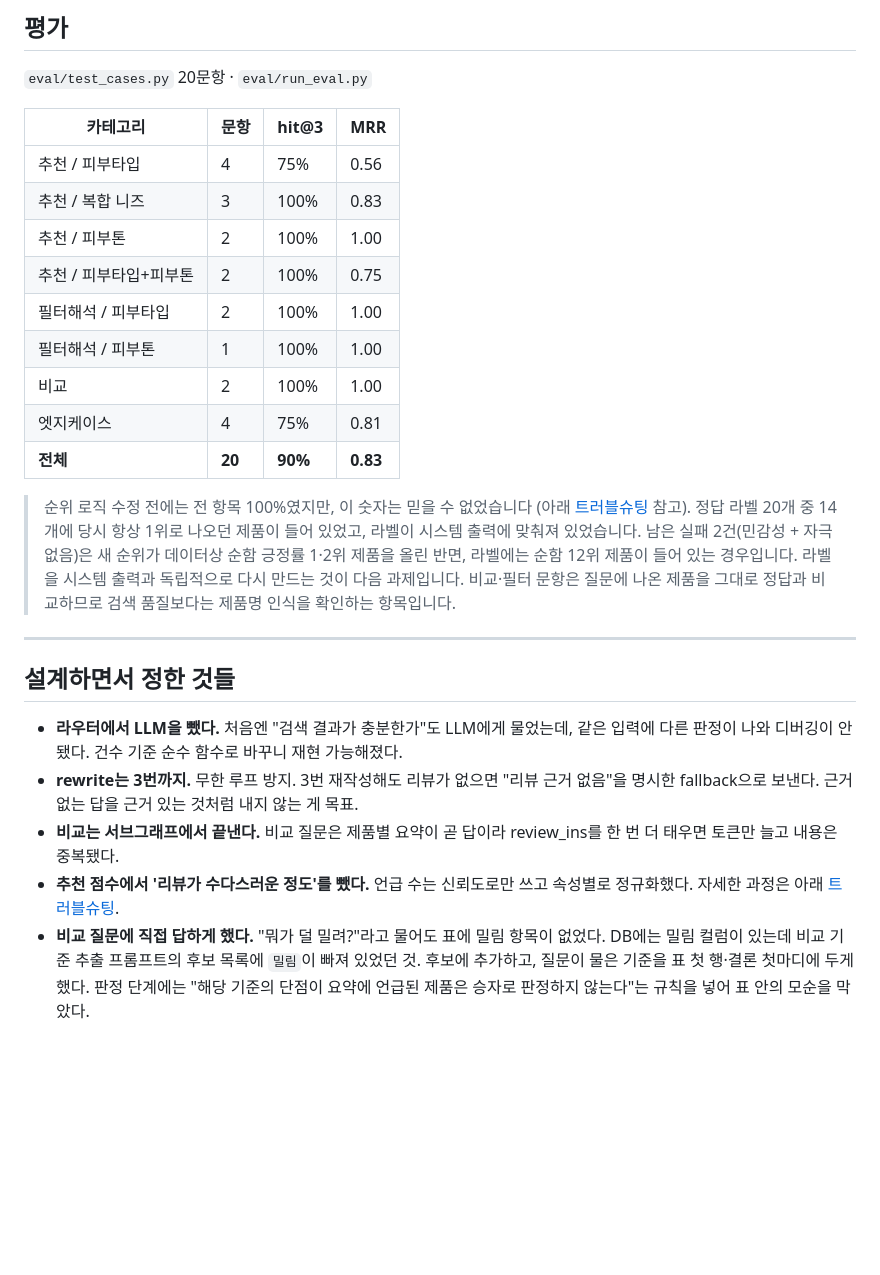
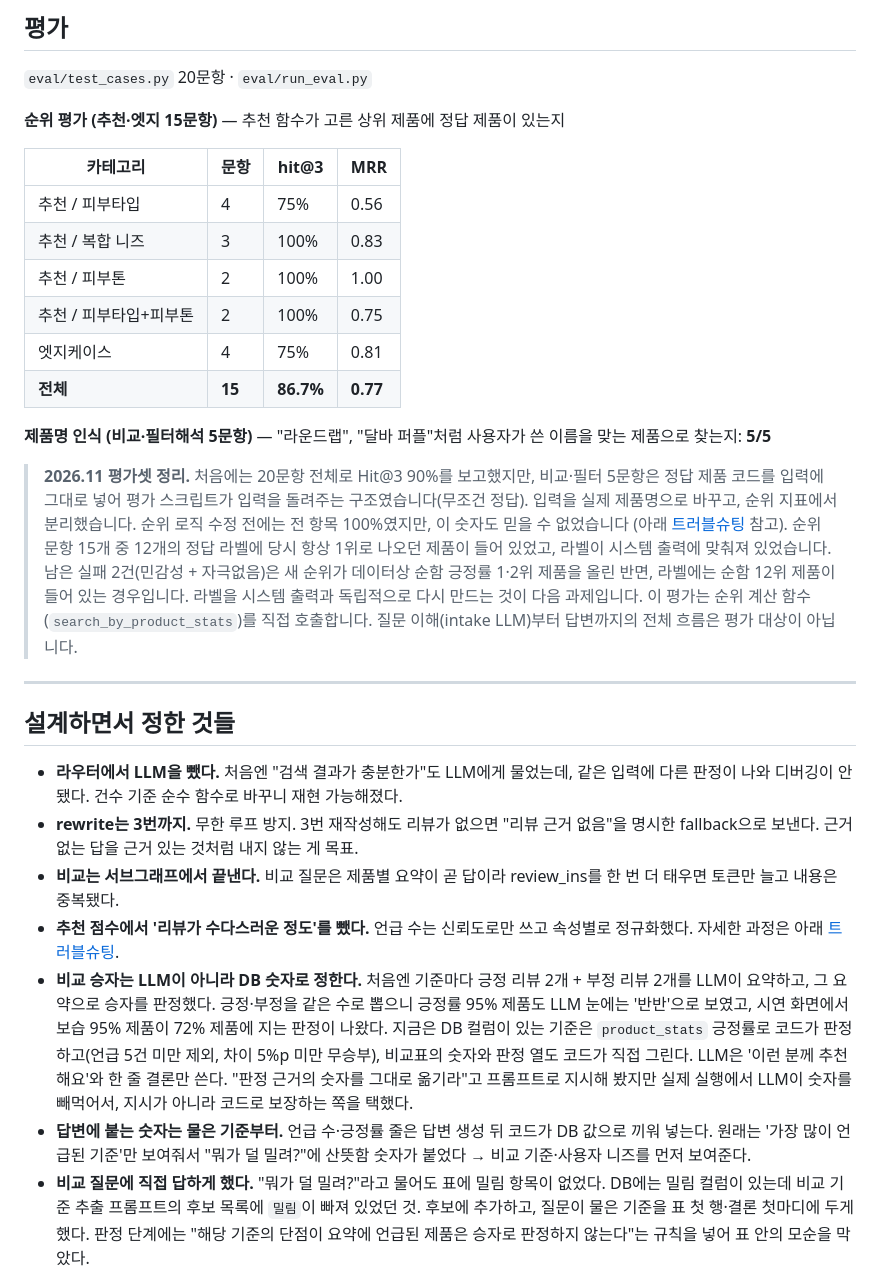
Before and after one commit to sikumdev/oliveyoung-review-insight-rag, a Markdown page: README.md, the part around one of its changes. Rendered like a GitHub page; blank space fills up the shorter version.

```diff
--- a/README.md
+++ b/README.md
@@ -110,22 +110,23 @@ add_aspect_columns.py ──► reviews 테이블에 속성 컬럼 8개 UPDATE
 
 `eval/test_cases.py` 20문항 · `eval/run_eval.py`
 
+**순위 평가 (추천·엣지 15문항)** — 추천 함수가 고른 상위 제품에 정답 제품이 있는지
+
 | 카테고리 | 문항 | hit@3 | MRR |
 |---|---|---|---|
 | 추천 / 피부타입 | 4 | 75% | 0.56 |
 | 추천 / 복합 니즈 | 3 | 100% | 0.83 |
 | 추천 / 피부톤 | 2 | 100% | 1.00 |
 | 추천 / 피부타입+피부톤 | 2 | 100% | 0.75 |
-| 필터해석 / 피부타입 | 2 | 100% | 1.00 |
-| 필터해석 / 피부톤 | 1 | 100% | 1.00 |
-| 비교 | 2 | 100% | 1.00 |
 | 엣지케이스 | 4 | 75% | 0.81 |
-| **전체** | **20** | **90%** | **0.83** |
+| **전체** | **15** | **86.7%** | **0.77** |
 
-> 순위 로직 수정 전에는 전 항목 100%였지만, 이 숫자는 믿을 수 없었습니다 (아래 [트러블슈팅](#트러블슈팅-추천-1위-쏠림) 참고).
-> 정답 라벨 20개 중 14개에 당시 항상 1위로 나오던 제품이 들어 있었고, 라벨이 시스템 출력에 맞춰져 있었습니다.
+**제품명 인식 (비교·필터해석 5문항)** — "라운드랩", "달바 퍼플"처럼 사용자가 쓴 이름을 맞는 제품으로 찾는지: **5/5**
+
+> **2026.11 평가셋 정리.** 처음에는 20문항 전체로 Hit@3 90%를 보고했지만, 비교·필터 5문항은 정답 제품 코드를 입력에 그대로 넣어 평가 스크립트가 입력을 돌려주는 구조였습니다(무조건 정답). 입력을 실제 제품명으로 바꾸고, 순위 지표에서 분리했습니다.
+> 순위 로직 수정 전에는 전 항목 100%였지만, 이 숫자도 믿을 수 없었습니다 (아래 [트러블슈팅](#트러블슈팅-추천-1위-쏠림) 참고). 순위 문항 15개 중 12개의 정답 라벨에 당시 항상 1위로 나오던 제품이 들어 있었고, 라벨이 시스템 출력에 맞춰져 있었습니다.
 > 남은 실패 2건(민감성 + 자극없음)은 새 순위가 데이터상 순함 긍정률 1·2위 제품을 올린 반면, 라벨에는 순함 12위 제품이 들어 있는 경우입니다. 라벨을 시스템 출력과 독립적으로 다시 만드는 것이 다음 과제입니다.
-> 비교·필터 문항은 질문에 나온 제품을 그대로 정답과 비교하므로 검색 품질보다는 제품명 인식을 확인하는 항목입니다.
+> 이 평가는 순위 계산 함수(`search_by_product_stats`)를 직접 호출합니다. 질문 이해(intake LLM)부터 답변까지의 전체 흐름은 평가 대상이 아닙니다.
 
 ---
 
@@ -135,6 +136,8 @@ add_aspect_columns.py ──► reviews 테이블에 속성 컬럼 8개 UPDATE
 - **rewrite는 3번까지.** 무한 루프 방지. 3번 재작성해도 리뷰가 없으면 "리뷰 근거 없음"을 명시한 fallback으로 보낸다. 근거 없는 답을 근거 있는 것처럼 내지 않는 게 목표.
 - **비교는 서브그래프에서 끝낸다.** 비교 질문은 제품별 요약이 곧 답이라 review_ins를 한 번 더 태우면 토큰만 늘고 내용은 중복됐다.
 - **추천 점수에서 '리뷰가 수다스러운 정도'를 뺐다.** 언급 수는 신뢰도로만 쓰고 속성별로 정규화했다. 자세한 과정은 아래 [트러블슈팅](#트러블슈팅-추천-1위-쏠림).
+- **비교 승자는 LLM이 아니라 DB 숫자로 정한다.** 처음엔 기준마다 긍정 리뷰 2개 + 부정 리뷰 2개를 LLM이 요약하고, 그 요약으로 승자를 판정했다. 긍정·부정을 같은 수로 뽑으니 긍정률 95% 제품도 LLM 눈에는 '반반'으로 보였고, 시연 화면에서 보습 95% 제품이 72% 제품에 지는 판정이 나왔다. 지금은 DB 컬럼이 있는 기준은 `product_stats` 긍정률로 코드가 판정하고(언급 5건 미만 제외, 차이 5%p 미만 무승부), 비교표의 숫자와 판정 열도 코드가 직접 그린다. LLM은 '이런 분께 추천해요'와 한 줄 결론만 쓴다. "판정 근거의 숫자를 그대로 옮기라"고 프롬프트로 지시해 봤지만 실제 실행에서 LLM이 숫자를 빼먹어서, 지시가 아니라 코드로 보장하는 쪽을 택했다.
+- **답변에 붙는 숫자는 물은 기준부터.** 언급 수·긍정률 줄은 답변 생성 뒤 코드가 DB 값으로 끼워 넣는다. 원래는 '가장 많이 언급된 기준'만 보여줘서 "뭐가 덜 밀려?"에 산뜻함 숫자가 붙었다 → 비교 기준·사용자 니즈를 먼저 보여준다.
 - **비교 질문에 직접 답하게 했다.** "뭐가 덜 밀려?"라고 물어도 표에 밀림 항목이 없었다. DB에는 밀림 컬럼이 있는데 비교 기준 추출 프롬프트의 후보 목록에 `밀림`이 빠져 있었던 것. 후보에 추가하고, 질문이 물은 기준을 표 첫 행·결론 첫마디에 두게 했다. 판정 단계에는 "해당 기준의 단점이 요약에 언급된 제품은 승자로 판정하지 않는다"는 규칙을 넣어 표 안의 모순을 막았다.
 - **재작성 질문을 대화 기록에서 뺐다.** intake가 LLM으로 다듬은 질문을 `HumanMessage`로 기록에 넣어서 사용자 말풍선이 두 번 보였고, 되묻기 답변("건성이에요")이 마지막 메시지가 되면 그 답변으로 검색하는 버그도 있었다. 재작성 질문은 `rewritten_question` 필드로 분리하고 검색·생성은 이 필드를 읽게 바꿨다.
 - **속성 분류는 미리 해서 DB에 넣었다.** 질문마다 리뷰를 LLM으로 읽히면 느리고 비싸다. 8개 속성을 사전 분류해 컬럼으로 두니 SQL 필터 한 줄로 끝난다.
```
Also changed, not shown: other parts of README.md (+12 -8 lines), docs/images/demo_ask_interrupt.png, docs/images/demo_ask_resumed.png, docs/images/demo_compare.png, docs/images/demo_recommend.png, 8 other files.
